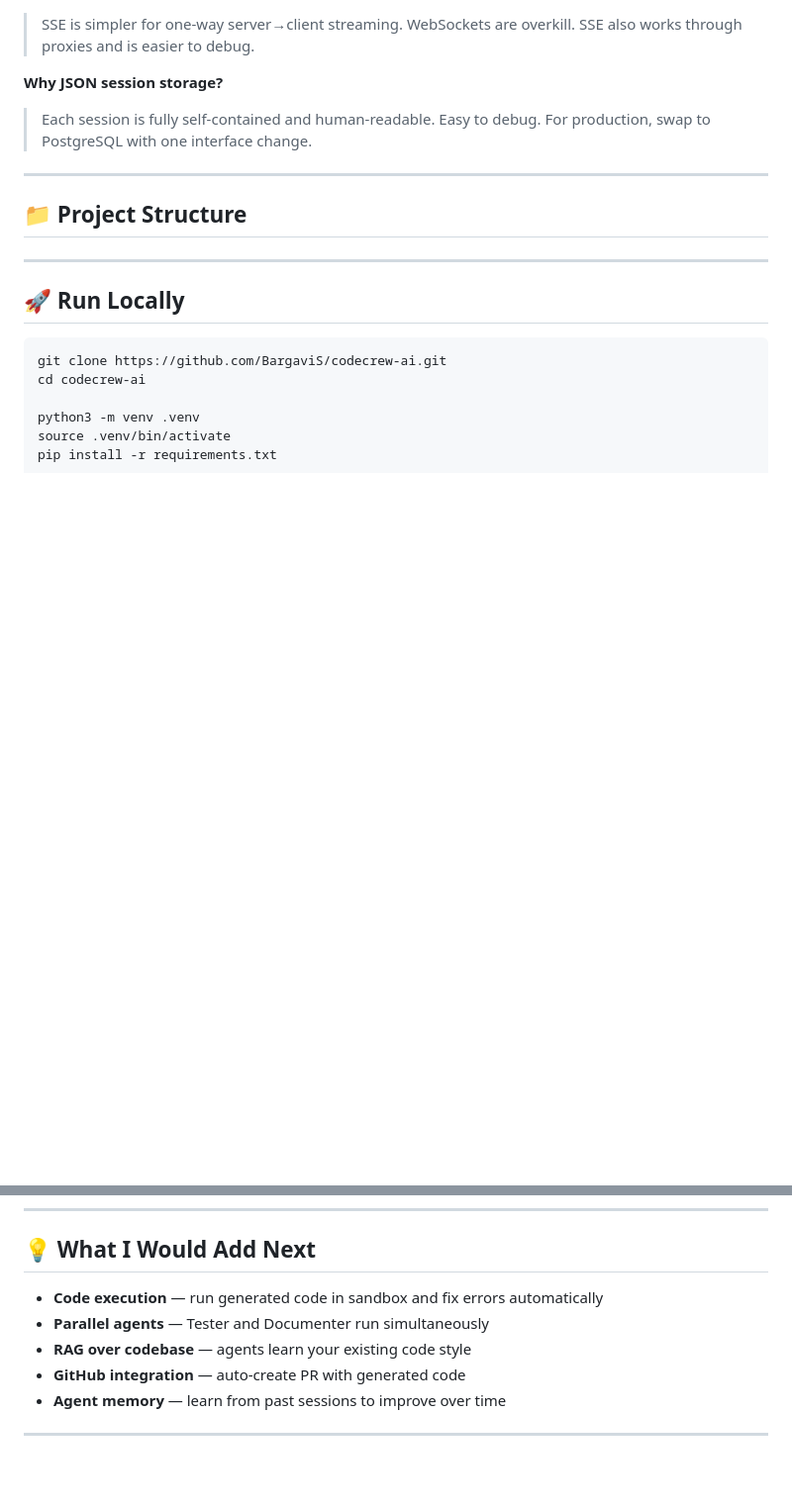
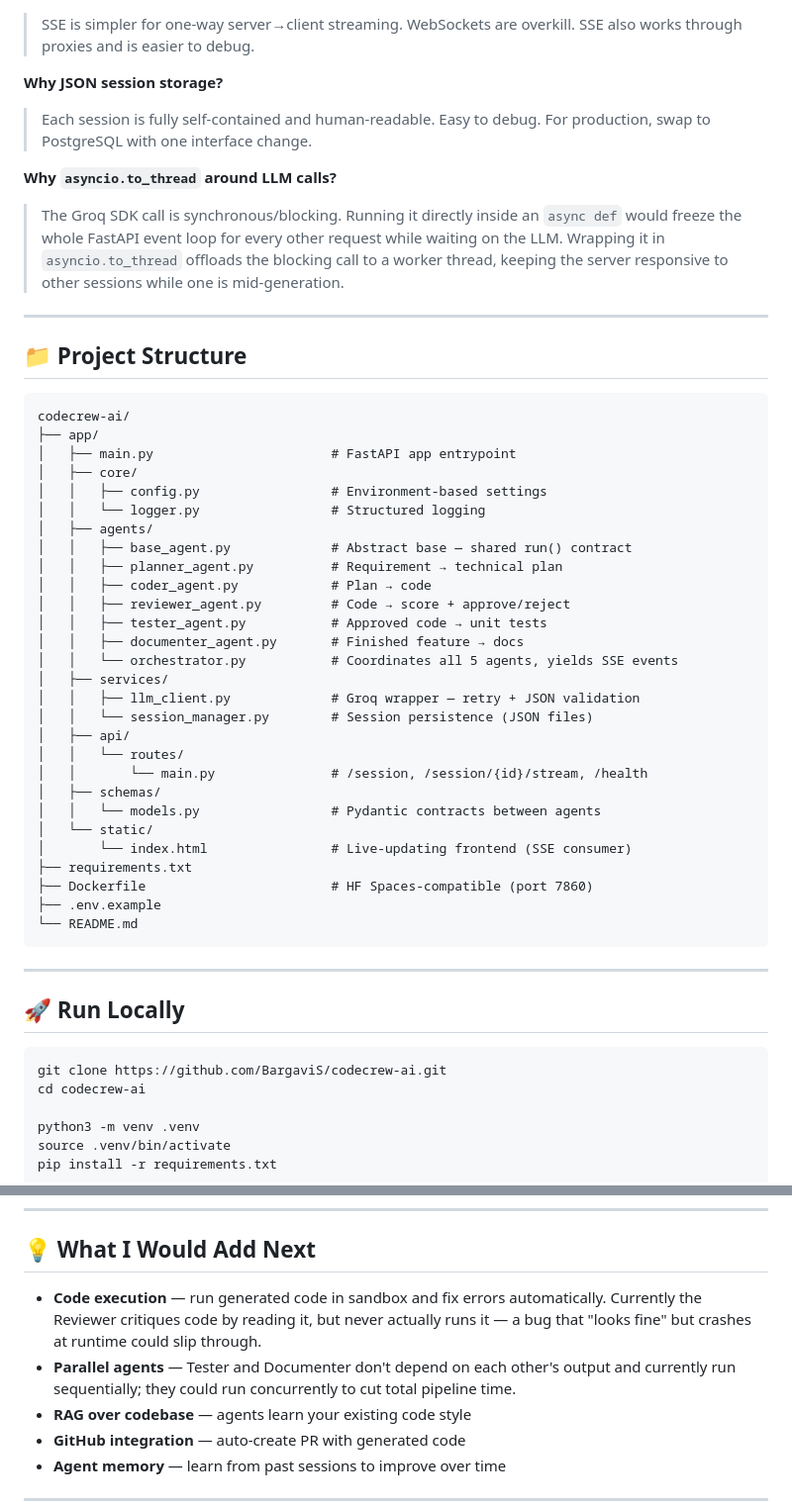
Before and after one commit to BargaviS/codecrew-ai, a Markdown page: README.md, 2 parts joined by grey strips. Shown at 99% size. Drawn GitHub-style; blank space fills up the shorter version.

Commit message:
Fill in Architecture and Project Structure sections

````diff
--- a/README.md
+++ b/README.md
@@ -75,9 +128,44 @@ The Reviewer gives **specific, line-by-line feedback**. The Coder reads every is
 **Why JSON session storage?**
 > Each session is fully self-contained and human-readable. Easy to debug. For production, swap to PostgreSQL with one interface change.
 
+**Why `asyncio.to_thread` around LLM calls?**
+> The Groq SDK call is synchronous/blocking. Running it directly inside an `async def` would freeze the whole FastAPI event loop for every other request while waiting on the LLM. Wrapping it in `asyncio.to_thread` offloads the blocking call to a worker thread, keeping the server responsive to other sessions while one is mid-generation.
+
 ---
 
 ## 📁 Project Structure
+
+```
+codecrew-ai/
+├── app/
+│   ├── main.py                       # FastAPI app entrypoint
+│   ├── core/
+│   │   ├── config.py                 # Environment-based settings
+│   │   └── logger.py                 # Structured logging
+│   ├── agents/
+│   │   ├── base_agent.py             # Abstract base — shared run() contract
+│   │   ├── planner_agent.py          # Requirement → technical plan
+│   │   ├── coder_agent.py            # Plan → code
+│   │   ├── reviewer_agent.py         # Code → score + approve/reject
+│   │   ├── tester_agent.py           # Approved code → unit tests
+│   │   ├── documenter_agent.py       # Finished feature → docs
+│   │   └── orchestrator.py           # Coordinates all 5 agents, yields SSE events
+│   ├── services/
+│   │   ├── llm_client.py             # Groq wrapper — retry + JSON validation
+│   │   └── session_manager.py        # Session persistence (JSON files)
+│   ├── api/
+│   │   └── routes/
+│   │       └── main.py               # /session, /session/{id}/stream, /health
+│   ├── schemas/
+│   │   └── models.py                 # Pydantic contracts between agents
+│   └── static/
+│       └── index.html                # Live-updating frontend (SSE consumer)
+├── requirements.txt
+├── Dockerfile                        # HF Spaces-compatible (port 7860)
+├── .env.example
+└── README.md
+```
+
 ---
 
 ## 🚀 Run Locally
@@ -114,8 +202,8 @@ Open **http://localhost:8000**
 
 ## 💡 What I Would Add Next
 
-- **Code execution** — run generated code in sandbox and fix errors automatically
-- **Parallel agents** — Tester and Documenter run simultaneously
+- **Code execution** — run generated code in sandbox and fix errors automatically. Currently the Reviewer critiques code by reading it, but never actually runs it — a bug that "looks fine" but crashes at runtime could slip through.
+- **Parallel agents** — Tester and Documenter don't depend on each other's output and currently run sequentially; they could run concurrently to cut total pipeline time.
 - **RAG over codebase** — agents learn your existing code style
 - **GitHub integration** — auto-create PR with generated code
 - **Agent memory** — learn from past sessions to improve over time
````
Also changed, not shown: other parts of README.md (+53 -0 lines).
